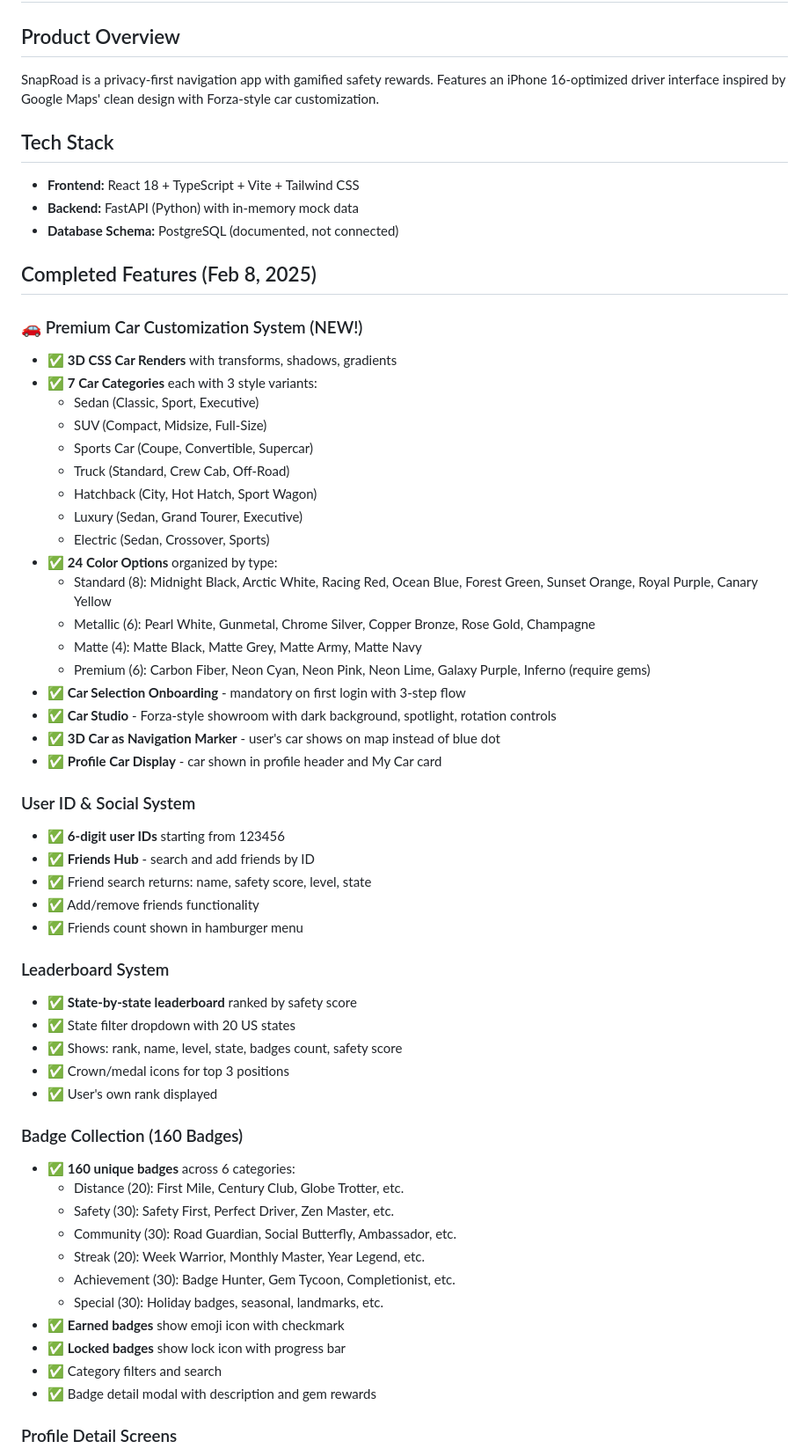
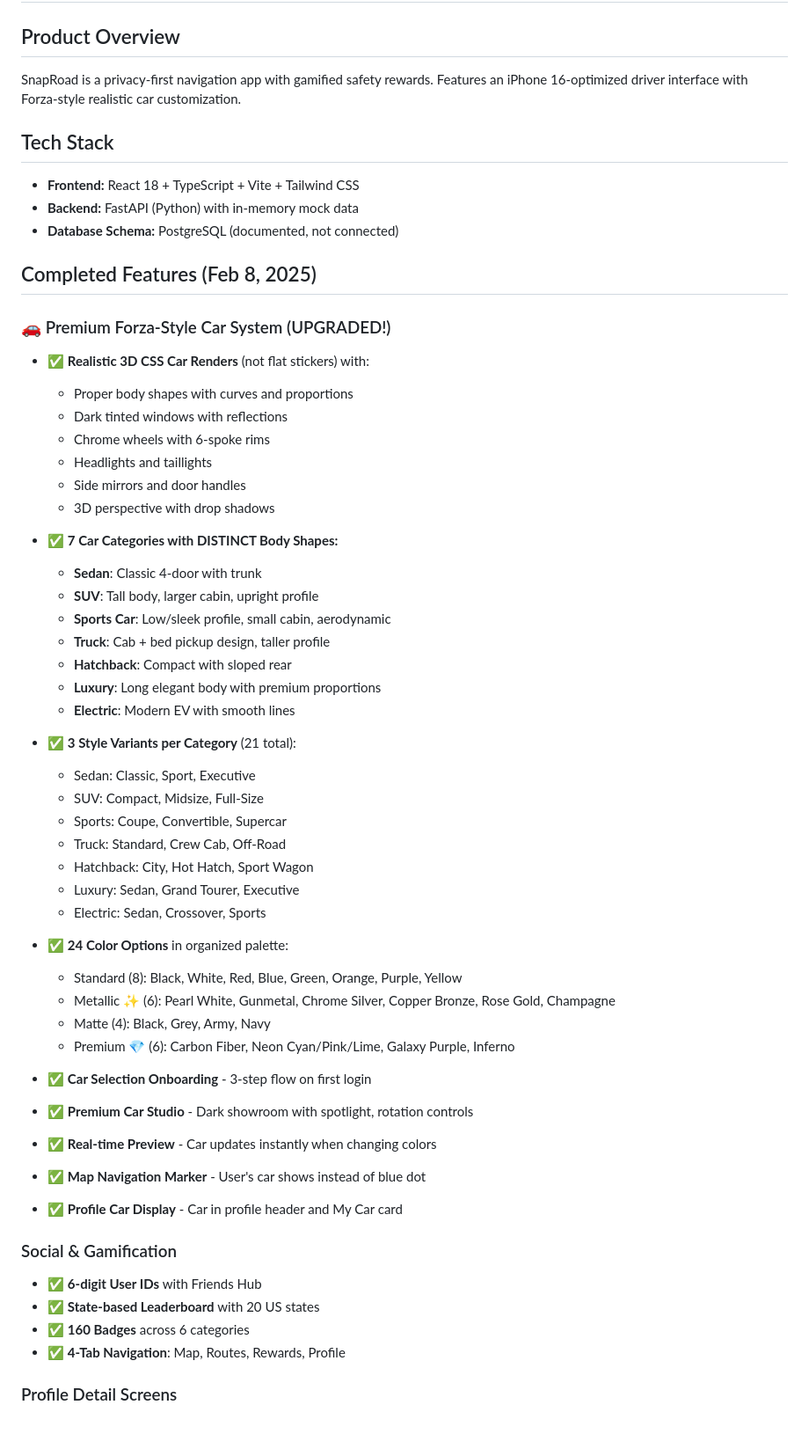
Before and after one commit to Esta-Lux/SnapRoad-Beta-Functional, a Markdown page: memory/PRD.md, the part around one of its changes. Shown at 88% size. Rendered like a GitHub page; blank space fills up the shorter version.

Commit message:
auto-commit for f45dd545-f89f-4330-96f6-64e04e73f169

```diff
--- a/memory/PRD.md
+++ b/memory/PRD.md
@@ -1,7 +1,7 @@
 # SnapRoad - Privacy-First Navigation App
 
 ## Product Overview
-SnapRoad is a privacy-first navigation app with gamified safety rewards. Features an iPhone 16-optimized driver interface inspired by Google Maps' clean design with Forza-style car customization.
+SnapRoad is a privacy-first navigation app with gamified safety rewards. Features an iPhone 16-optimized driver interface with Forza-style realistic car customization.
 
 ## Tech Stack
 - **Frontend:** React 18 + TypeScript + Vite + Tailwind CSS
@@ -10,51 +10,49 @@ SnapRoad is a privacy-first navigation app with gamified safety rewards. Feature
 
 ## Completed Features (Feb 8, 2025)
 
-### 🚗 Premium Car Customization System (NEW!)
-- ✅ **3D CSS Car Renders** with transforms, shadows, gradients
-- ✅ **7 Car Categories** each with 3 style variants:
-  - Sedan (Classic, Sport, Executive)
-  - SUV (Compact, Midsize, Full-Size)
-  - Sports Car (Coupe, Convertible, Supercar)
-  - Truck (Standard, Crew Cab, Off-Road)
-  - Hatchback (City, Hot Hatch, Sport Wagon)
-  - Luxury (Sedan, Grand Tourer, Executive)
-  - Electric (Sedan, Crossover, Sports)
-- ✅ **24 Color Options** organized by type:
-  - Standard (8): Midnight Black, Arctic White, Racing Red, Ocean Blue, Forest Green, Sunset Orange, Royal Purple, Canary Yellow
-  - Metallic (6): Pearl White, Gunmetal, Chrome Silver, Copper Bronze, Rose Gold, Champagne
-  - Matte (4): Matte Black, Matte Grey, Matte Army, Matte Navy
-  - Premium (6): Carbon Fiber, Neon Cyan, Neon Pink, Neon Lime, Galaxy Purple, Inferno (require gems)
-- ✅ **Car Selection Onboarding** - mandatory on first login with 3-step flow
-- ✅ **Car Studio** - Forza-style showroom with dark background, spotlight, rotation controls
-- ✅ **3D Car as Navigation Marker** - user's car shows on map instead of blue dot
-- ✅ **Profile Car Display** - car shown in profile header and My Car card
+### 🚗 Premium Forza-Style Car System (UPGRADED!)
+- ✅ **Realistic 3D CSS Car Renders** (not flat stickers) with:
+  - Proper body shapes with curves and proportions
+  - Dark tinted windows with reflections
+  - Chrome wheels with 6-spoke rims
+  - Headlights and taillights
+  - Side mirrors and door handles
+  - 3D perspective with drop shadows
 
-### User ID & Social System
-- ✅ **6-digit user IDs** starting from 123456
-- ✅ **Friends Hub** - search and add friends by ID
-- ✅ Friend search returns: name, safety score, level, state
-- ✅ Add/remove friends functionality
-- ✅ Friends count shown in hamburger menu
+- ✅ **7 Car Categories with DISTINCT Body Shapes:**
+  - **Sedan**: Classic 4-door with trunk
+  - **SUV**: Tall body, larger cabin, upright profile
+  - **Sports Car**: Low/sleek profile, small cabin, aerodynamic
+  - **Truck**: Cab + bed pickup design, taller profile
+  - **Hatchback**: Compact with sloped rear
+  - **Luxury**: Long elegant body with premium proportions
+  - **Electric**: Modern EV with smooth lines
 
-### Leaderboard System
-- ✅ **State-by-state leaderboard** ranked by safety score
-- ✅ State filter dropdown with 20 US states
-- ✅ Shows: rank, name, level, state, badges count, safety score
-- ✅ Crown/medal icons for top 3 positions
-- ✅ User's own rank displayed
+- ✅ **3 Style Variants per Category** (21 total):
+  - Sedan: Classic, Sport, Executive
+  - SUV: Compact, Midsize, Full-Size
+  - Sports: Coupe, Convertible, Supercar
+  - Truck: Standard, Crew Cab, Off-Road
+  - Hatchback: City, Hot Hatch, Sport Wagon
+  - Luxury: Sedan, Grand Tourer, Executive
+  - Electric: Sedan, Crossover, Sports
 
-### Badge Collection (160 Badges)
-- ✅ **160 unique badges** across 6 categories:
-  - Distance (20): First Mile, Century Club, Globe Trotter, etc.
-  - Safety (30): Safety First, Perfect Driver, Zen Master, etc.
-  - Community (30): Road Guardian, Social Butterfly, Ambassador, etc.
-  - Streak (20): Week Warrior, Monthly Master, Year Legend, etc.
-  - Achievement (30): Badge Hunter, Gem Tycoon, Completionist, etc.
-  - Special (30): Holiday badges, seasonal, landmarks, etc.
-- ✅ **Earned badges** show emoji icon with checkmark
-- ✅ **Locked badges** show lock icon with progress bar
-- ✅ Category filters and search
-- ✅ Badge detail modal with description and gem rewards
+- ✅ **24 Color Options** in organized palette:
+  - Standard (8): Black, White, Red, Blue, Green, Orange, Purple, Yellow
+  - Metallic ✨ (6): Pearl White, Gunmetal, Chrome Silver, Copper Bronze, Rose Gold, Champagne
+  - Matte (4): Black, Grey, Army, Navy
+  - Premium 💎 (6): Carbon Fiber, Neon Cyan/Pink/Lime, Galaxy Purple, Inferno
+
+- ✅ **Car Selection Onboarding** - 3-step flow on first login
+- ✅ **Premium Car Studio** - Dark showroom with spotlight, rotation controls
+- ✅ **Real-time Preview** - Car updates instantly when changing colors
+- ✅ **Map Navigation Marker** - User's car shows instead of blue dot
+- ✅ **Profile Car Display** - Car in profile header and My Car card
+
+### Social & Gamification
+- ✅ **6-digit User IDs** with Friends Hub
+- ✅ **State-based Leaderboard** with 20 US states
+- ✅ **160 Badges** across 6 categories
+- ✅ **4-Tab Navigation**: Map, Routes, Rewards, Profile
 
 ### Profile Detail Screens
```
Also changed, not shown: other parts of memory/PRD.md (+10 -26 lines).
